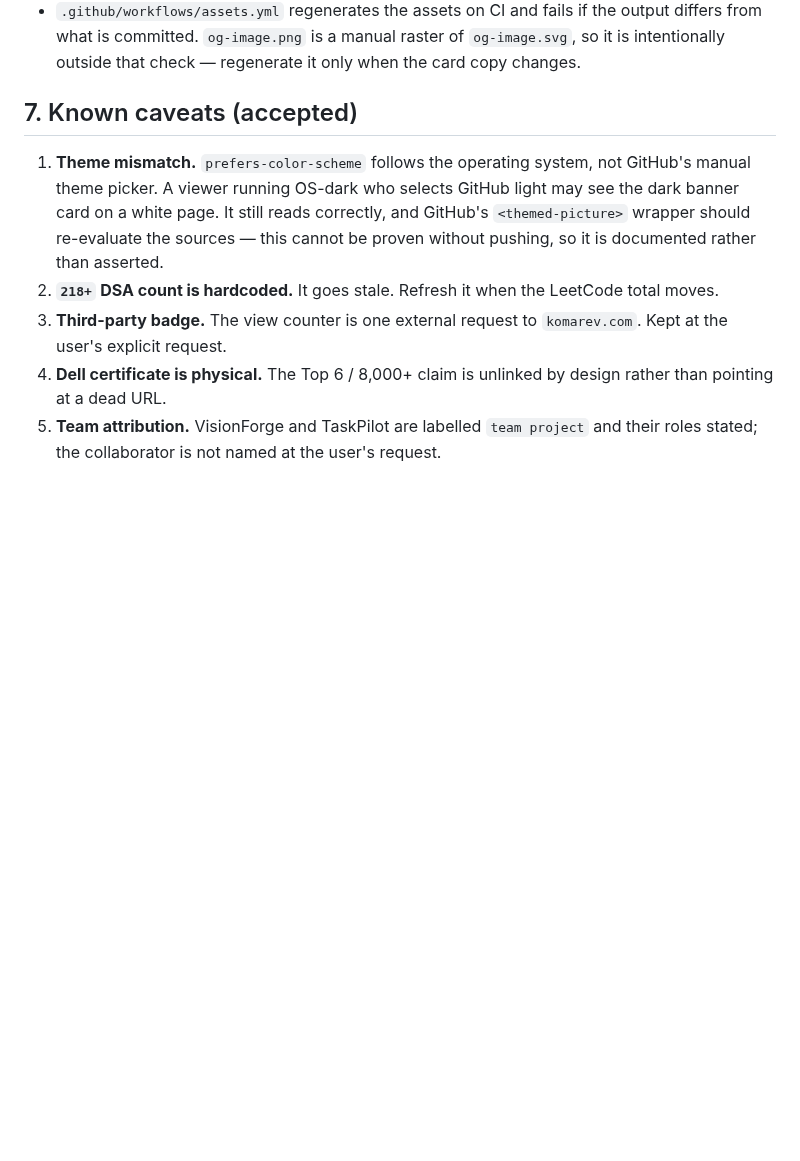
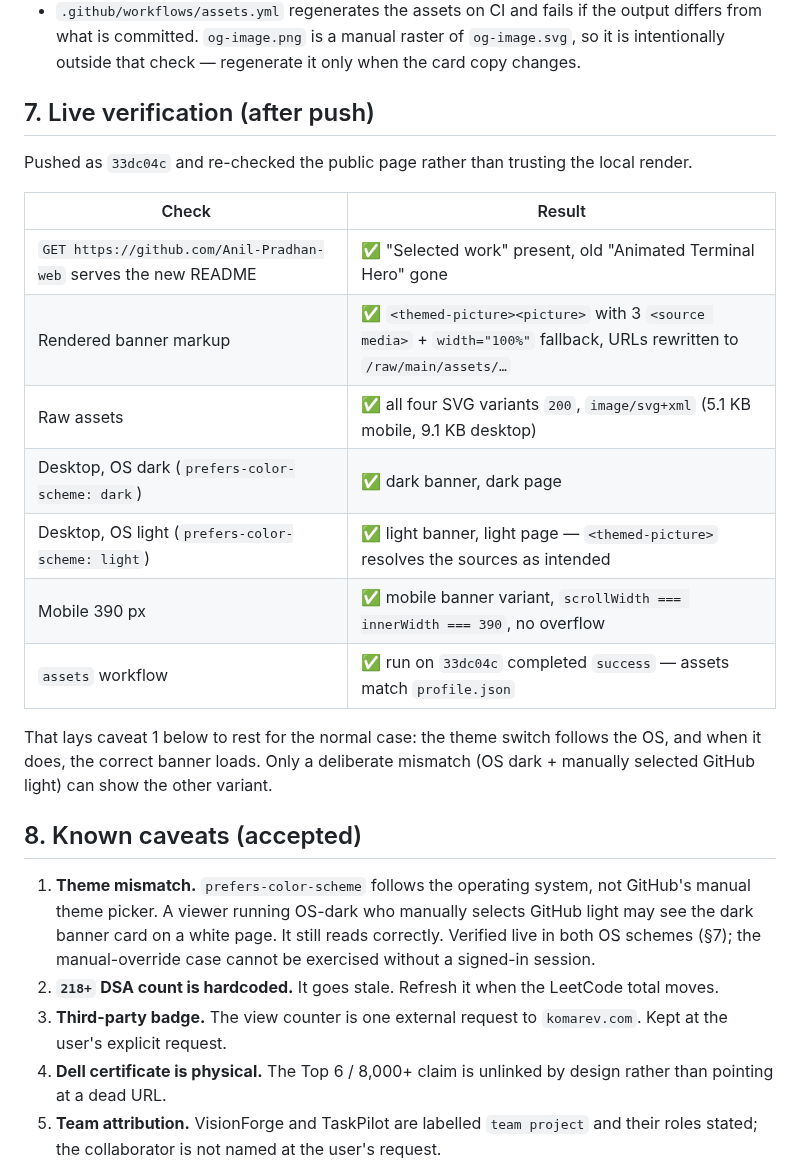
Before and after one commit to Anil-Pradhan-web/Anil-Pradhan-web, a Markdown page: docs/qa-report.md, the part around the change. Rendered like a GitHub page; blank space fills up the shorter version.

Commit message:
docs: record live verification of banner sources and assets workflow

```diff
--- a/docs/qa-report.md
+++ b/docs/qa-report.md
@@ -80,9 +80,25 @@ Retired: snake animation (2 SVGs + workflow), 3 DSA stat cards, skill tree, hack
 - Text stays as live `<text>` (no font path conversion). Pill widths are over-estimated so font substitution cannot overflow a border.
 - `.github/workflows/assets.yml` regenerates the assets on CI and fails if the output differs from what is committed. `og-image.png` is a manual raster of `og-image.svg`, so it is intentionally outside that check — regenerate it only when the card copy changes.
 
-## 7. Known caveats (accepted)
+## 7. Live verification (after push)
 
-1. **Theme mismatch.** `prefers-color-scheme` follows the operating system, not GitHub's manual theme picker. A viewer running OS-dark who selects GitHub light may see the dark banner card on a white page. It still reads correctly, and GitHub's `<themed-picture>` wrapper should re-evaluate the sources — this cannot be proven without pushing, so it is documented rather than asserted.
+Pushed as `33dc04c` and re-checked the public page rather than trusting the local render.
+
+| Check | Result |
+|---|---|
+| `GET https://github.com/Anil-Pradhan-web` serves the new README | ✅ "Selected work" present, old "Animated Terminal Hero" gone |
+| Rendered banner markup | ✅ `<themed-picture><picture>` with 3 `<source media>` + `width="100%"` fallback, URLs rewritten to `/raw/main/assets/…` |
+| Raw assets | ✅ all four SVG variants `200`, `image/svg+xml` (5.1 KB mobile, 9.1 KB desktop) |
+| Desktop, OS dark (`prefers-color-scheme: dark`) | ✅ dark banner, dark page |
+| Desktop, OS light (`prefers-color-scheme: light`) | ✅ light banner, light page — `<themed-picture>` resolves the sources as intended |
+| Mobile 390 px | ✅ mobile banner variant, `scrollWidth === innerWidth === 390`, no overflow |
+| `assets` workflow | ✅ run on `33dc04c` completed `success` — assets match `profile.json` |
+
+That lays caveat 1 below to rest for the normal case: the theme switch follows the OS, and when it does, the correct banner loads. Only a deliberate mismatch (OS dark + manually selected GitHub light) can show the other variant.
+
+## 8. Known caveats (accepted)
+
+1. **Theme mismatch.** `prefers-color-scheme` follows the operating system, not GitHub's manual theme picker. A viewer running OS-dark who manually selects GitHub light may see the dark banner card on a white page. It still reads correctly. Verified live in both OS schemes (§7); the manual-override case cannot be exercised without a signed-in session.
 2. **`218+` DSA count is hardcoded.** It goes stale. Refresh it when the LeetCode total moves.
 3. **Third-party badge.** The view counter is one external request to `komarev.com`. Kept at the user's explicit request.
 4. **Dell certificate is physical.** The Top 6 / 8,000+ claim is unlinked by design rather than pointing at a dead URL.
```
Also changed, not shown: docs/phase-1-design-lock.md (+1 -1 lines).
